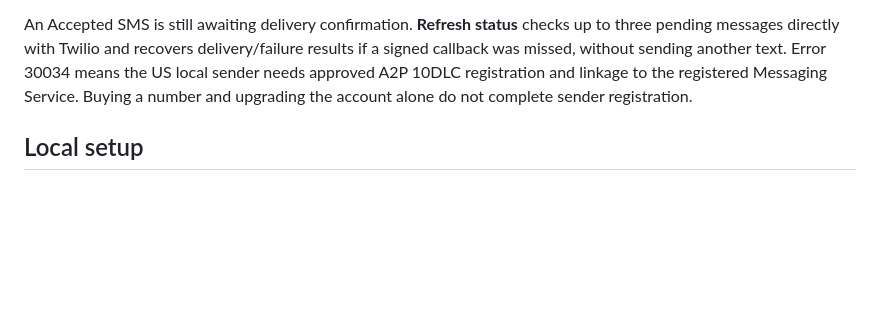
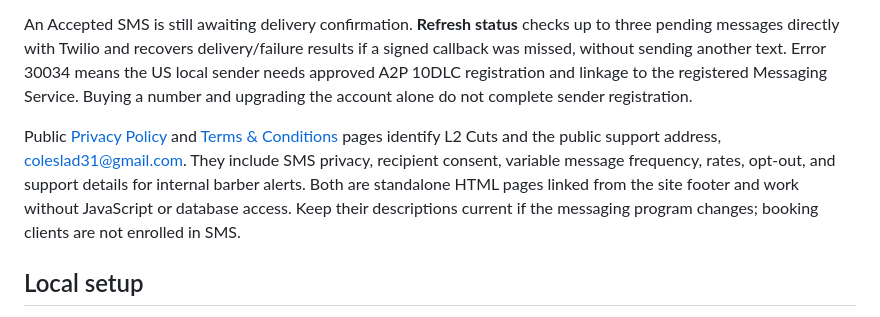
Before and after one commit to ColeSlad/haircut-scheduler, a Markdown page: README.md, the part around the change. Rendered like a GitHub page; blank space fills up the shorter version.

Commit message:
docs: record public campaign policy links and support contact

```diff
--- a/README.md
+++ b/README.md
@@ -11,6 +11,8 @@ Anyone can post a name, 1–5 star rating, and review on **/reviews**, without a
 **Admin → Notifications** controls private barber SMS alerts. When Twilio is connected and alerts are enabled, confirmed bookings and cancellations text the barber the client name/phone, haircut, local date/time, duration, price, and payment status. The recipient is separate from the public contact phone. The panel includes a test text and delivery history. SMS is disabled by default and needs provider setup described in [DEPLOYMENT.md](DEPLOYMENT.md#6-barber-text-notifications); no provider keys go in the browser or Git.
 
 An Accepted SMS is still awaiting delivery confirmation. **Refresh status** checks up to three pending messages directly with Twilio and recovers delivery/failure results if a signed callback was missed, without sending another text. Error 30034 means the US local sender needs approved A2P 10DLC registration and linkage to the registered Messaging Service. Buying a number and upgrading the account alone do not complete sender registration.
+
+Public [Privacy Policy](https://www.l2cuts.com/privacy) and [Terms & Conditions](https://www.l2cuts.com/terms) pages identify L2 Cuts and the public support address, coleslad31@gmail.com. They include SMS privacy, recipient consent, variable message frequency, rates, opt-out, and support details for internal barber alerts. Both are standalone HTML pages linked from the site footer and work without JavaScript or database access. Keep their descriptions current if the messaging program changes; booking clients are not enrolled in SMS.
 
 ## Local setup
 
```
Also changed, not shown: DEPLOYMENT.md (+2 -0 lines).
